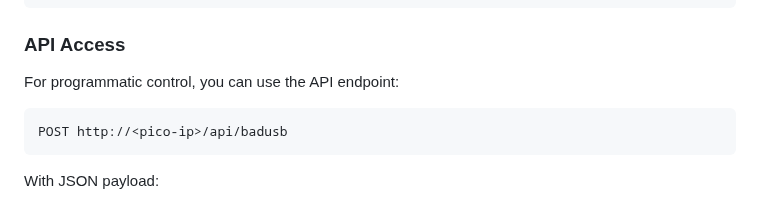
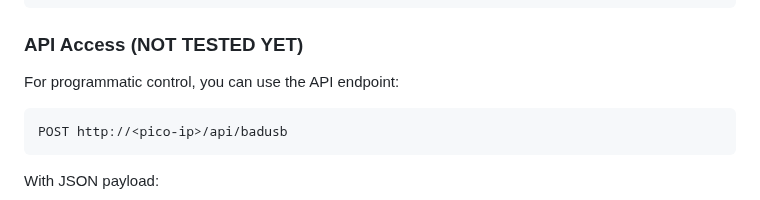
Before and after one commit to Keyoes/Raspberry-pi-pico-2-W-bad-usb-wireless, a Markdown page: README.md, the part around the change. GitHub-like rendering.

````diff
--- a/README.md
+++ b/README.md
@@ -162,7 +162,7 @@ STRING echo Hello, this is a BadUSB example!
 ENTER
 ```
 
-### API Access
+### API Access (NOT TESTED YET)
 
 For programmatic control, you can use the API endpoint:
 
````
